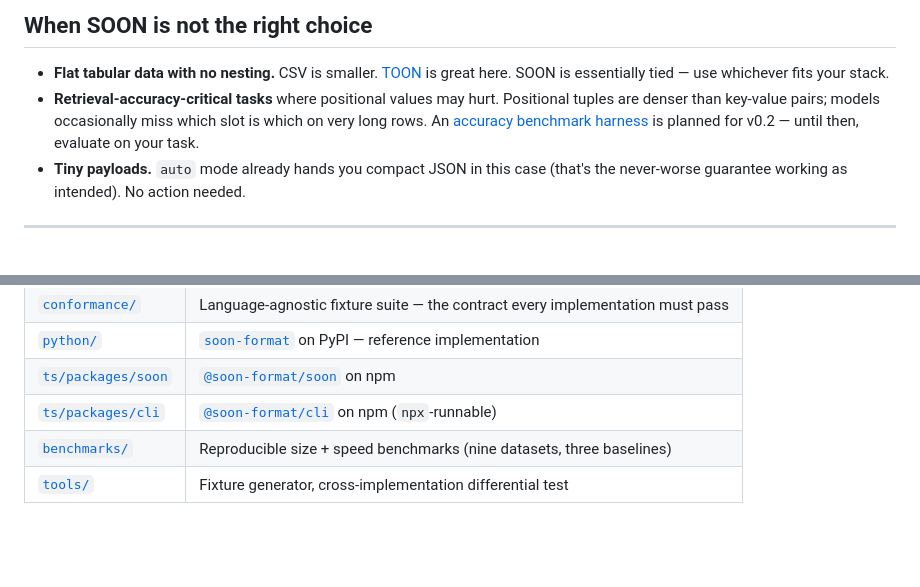
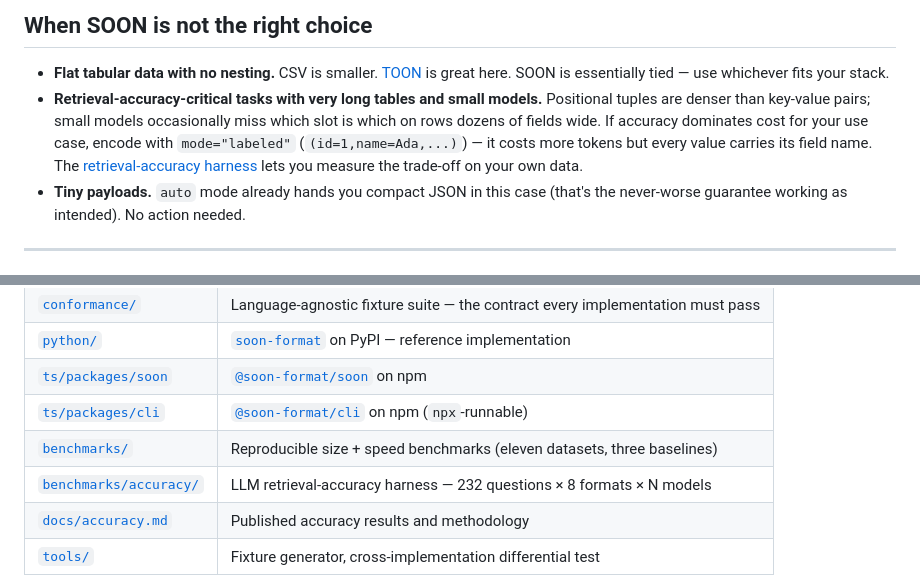
Before and after one commit to soon-format/soon, a Markdown page: README.md, 2 parts joined by grey strips. Rendered like a GitHub page; blank space fills up the shorter version.

```diff
--- a/README.md
+++ b/README.md
@@ -157,7 +157,7 @@ That's it. Current-generation models (GPT-4o, Claude Sonnet/Opus 4.x, Gemini 2.x
 ## When SOON is not the right choice
 
 - **Flat tabular data with no nesting.** CSV is smaller. [TOON](https://github.com/toon-format/toon) is great here. SOON is essentially tied — use whichever fits your stack.
-- **Retrieval-accuracy-critical tasks** where positional values may hurt. Positional tuples are denser than key-value pairs; models occasionally miss which slot is which on very long rows. An [accuracy benchmark harness](https://github.com/soon-format/soon/issues/8) is planned for v0.2 — until then, evaluate on your task.
+- **Retrieval-accuracy-critical tasks with very long tables and small models.** Positional tuples are denser than key-value pairs; small models occasionally miss which slot is which on rows dozens of fields wide. If accuracy dominates cost for your use case, encode with `mode="labeled"` (`(id=1,name=Ada,...)`) — it costs more tokens but every value carries its field name. The [retrieval-accuracy harness](docs/accuracy.md) lets you measure the trade-off on your own data.
 - **Tiny payloads.** `auto` mode already hands you compact JSON in this case (that's the never-worse guarantee working as intended). No action needed.
 
 ---
@@ -198,7 +198,9 @@ The [normative spec](SPEC.md) is 200 lines. The [conformance suite](conformance/
 | [`python/`](python/) | [`soon-format`](https://pypi.org/project/soon-format/) on PyPI — reference implementation |
 | [`ts/packages/soon`](ts/packages/soon) | [`@soon-format/soon`](https://www.npmjs.com/package/@soon-format/soon) on npm |
 | [`ts/packages/cli`](ts/packages/cli) | [`@soon-format/cli`](https://www.npmjs.com/package/@soon-format/cli) on npm (`npx`-runnable) |
-| [`benchmarks/`](benchmarks/) | Reproducible size + speed benchmarks (nine datasets, three baselines) |
+| [`benchmarks/`](benchmarks/) | Reproducible size + speed benchmarks (eleven datasets, three baselines) |
+| [`benchmarks/accuracy/`](benchmarks/accuracy/) | LLM retrieval-accuracy harness — 232 questions × 8 formats × N models |
+| [`docs/accuracy.md`](docs/accuracy.md) | Published accuracy results and methodology |
 | [`tools/`](tools/) | Fixture generator, cross-implementation differential test |
 
 Both implementations pass the same 41 conformance fixtures byte-for-byte, plus property-based round-trip tests (`decode(encode(x)) == x`, Hypothesis / seeded fuzzing) and a differential CI job that byte-compares encoder outputs across languages.
```
Also changed, not shown: docs/accuracy.md (added, +102 -0 lines).
